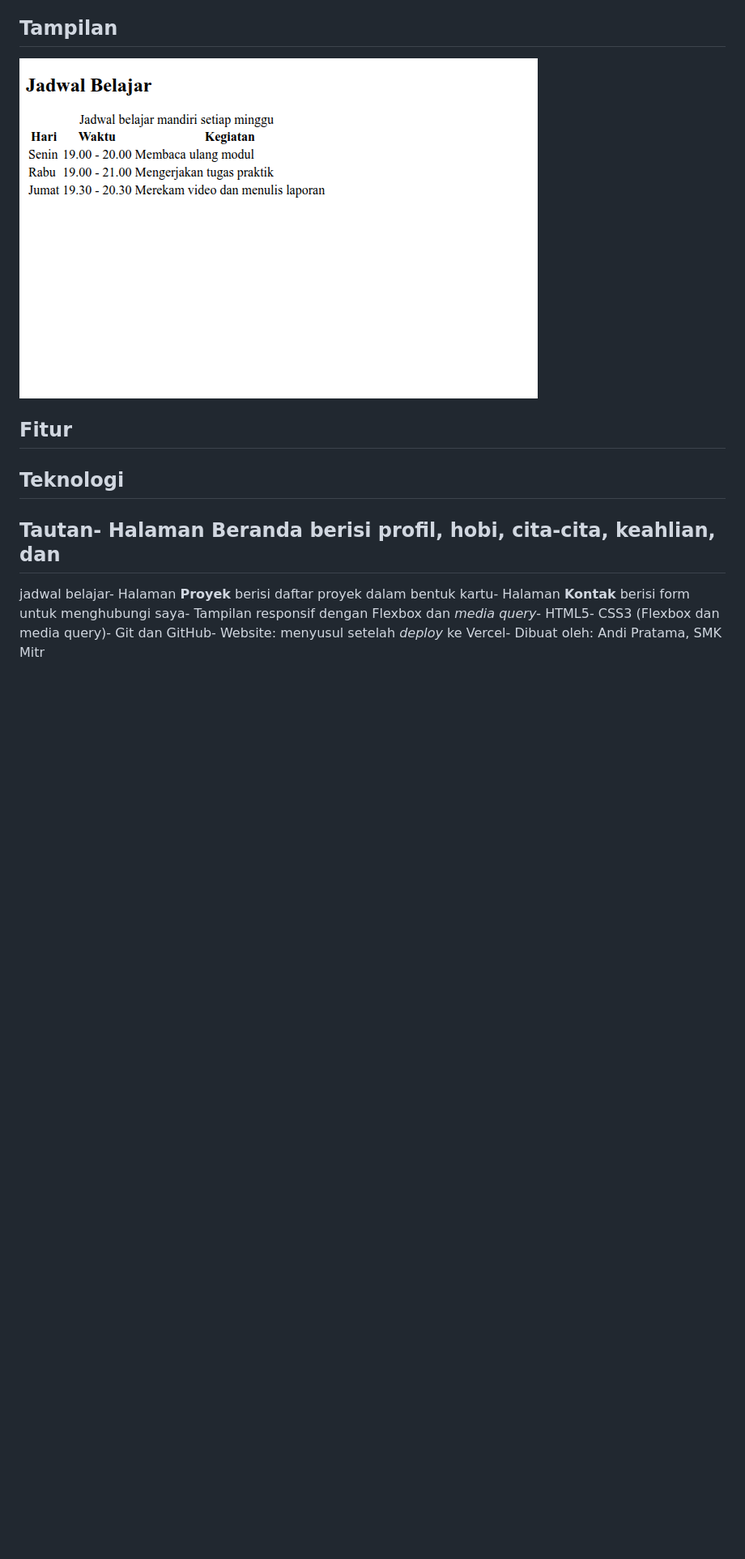
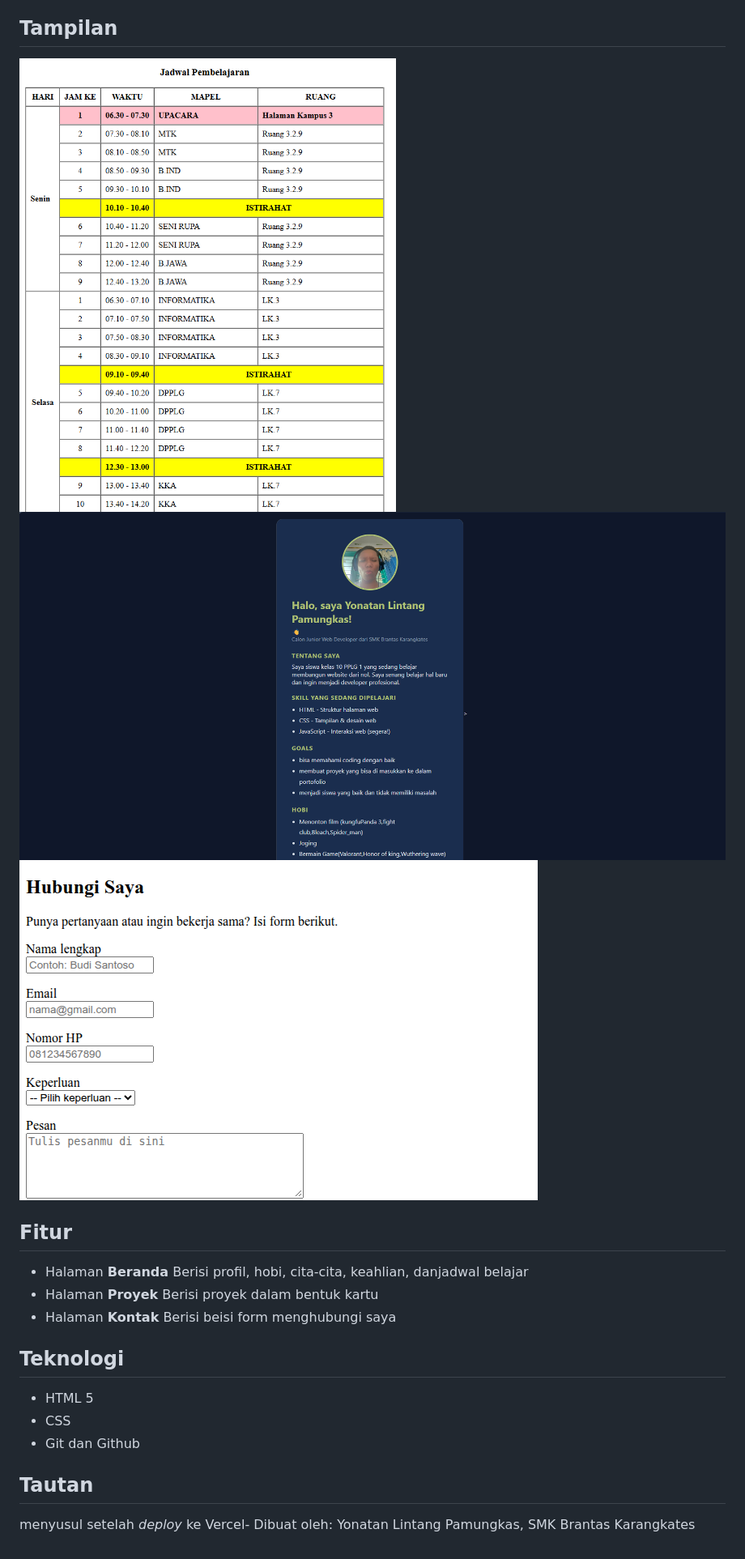
Before and after one commit to lintangrpl50/Portofolio-profil, a Markdown page: README.md, the part around the change. Shown: that part at 81% size. Drawn GitHub-style; pictures changed too: img/proyek-jadwal.png, img/proyek-profil.png; blank space fills up the shorter version.

Commit message:
fetch:menambahkan readme yang lebih lengkap

```diff
--- a/README.md
+++ b/README.md
@@ -4,7 +4,15 @@ Website portofolio pribadi yang saya buat di Kelas Industri UBIG
 Website ini tampil rapi di ponsel, tablet, dan laptop.
 ## Tampilan
 ![Tampilan beranda portofolio](img/proyek-jadwal.png)
+![Tampilan beranda portofolio](img/proyek-profil.png)
+![Tampilan beranda portofolio](img/proyek-kontak.png)
 ## Fitur
+- Halaman **Beranda** Berisi profil, hobi, cita-cita, keahlian, danjadwal belajar
+- Halaman **Proyek** Berisi proyek dalam bentuk kartu
+- Halaman **Kontak** Berisi beisi form menghubungi saya
 ## Teknologi
-## Tautan- Halaman **Beranda** berisi profil, hobi, cita-cita, keahlian, dan
-jadwal belajar- Halaman **Proyek** berisi daftar proyek dalam bentuk kartu- Halaman **Kontak** berisi form untuk menghubungi saya- Tampilan responsif dengan Flexbox dan *media query*- HTML5- CSS3 (Flexbox dan media query)- Git dan GitHub- Website: menyusul setelah *deploy* ke Vercel- Dibuat oleh: Andi Pratama, SMK Mitr
+- HTML 5
+- CSS
+- Git dan Github
+## Tautan
+ menyusul setelah *deploy* ke Vercel- Dibuat oleh: Yonatan Lintang Pamungkas, SMK Brantas Karangkates
```
Also changed, not shown: 3 other files.
